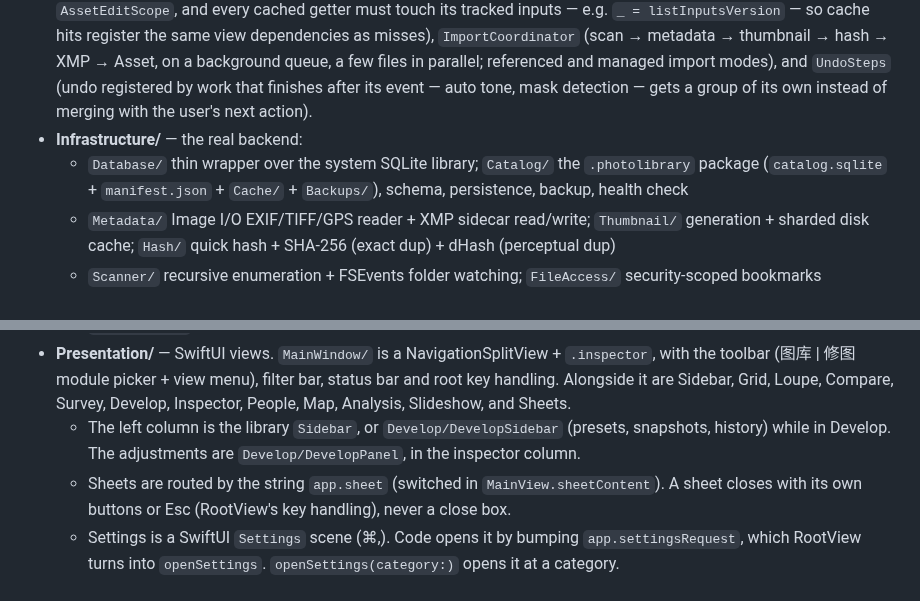
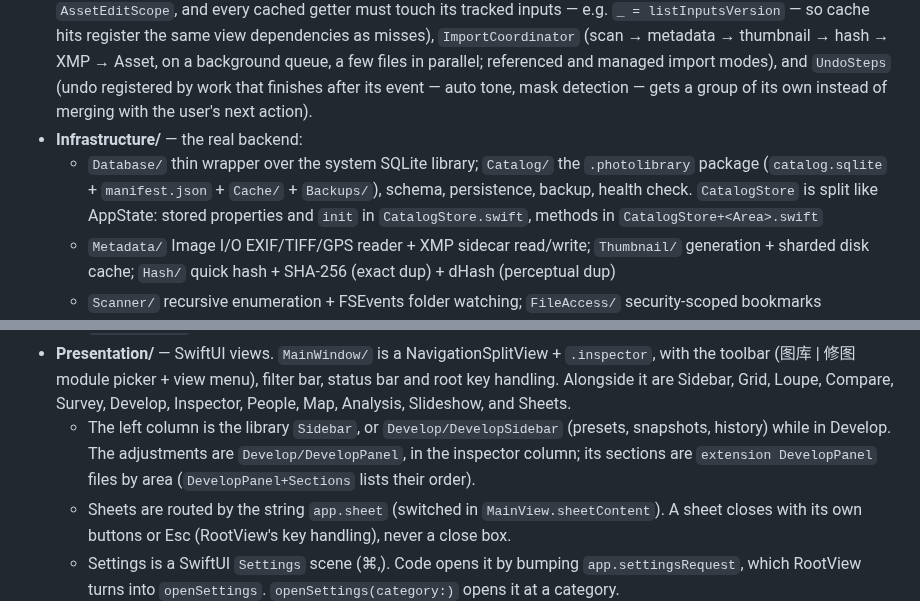
Before and after one commit to euynus/PhotoCatalog, a Markdown page: AGENTS.md, 2 parts joined by grey strips. GitHub-like rendering.

```diff
--- a/AGENTS.md
+++ b/AGENTS.md
@@ -39,14 +39,14 @@ Layered per PRD §11, business logic separated from UI, all under `Sources/Photo
 - **Data/** — deterministic demo dataset + the headless checks. The demo generator is a **bit-faithful port** of the prototype's seeded RNG (same Unsplash IDs, same RNG call sequence) so counts match the design mock exactly — do not reorder or add RNG calls, or `--selfcheck` breaks.
 - **Application/** — `AppState` (the single `@MainActor @Observable` state object holding all UI state; `AppState.swift` keeps its stored properties, `init` and `deinit`, and the rest lives in `extension AppState` files by area, `AppState+<Area>.swift` — new code goes in the area's file, and a stored property it needs goes in `AppState.swift`; derived collections are cached in `@ObservationIgnored` fields invalidated in `assets.didSet` according to the edit's `AssetEditScope`, and every cached getter must touch its tracked inputs — e.g. `_ = listInputsVersion` — so cache hits register the same view dependencies as misses), `ImportCoordinator` (scan → metadata → thumbnail → hash → XMP → Asset, on a background queue, a few files in parallel; referenced and managed import modes), and `UndoSteps` (undo registered by work that finishes after its event — auto tone, mask detection — gets a group of its own instead of merging with the user's next action).
 - **Infrastructure/** — the real backend:
-  - `Database/` thin wrapper over the system SQLite library; `Catalog/` the `.photolibrary` package (`catalog.sqlite` + `manifest.json` + `Cache/` + `Backups/`), schema, persistence, backup, health check
+  - `Database/` thin wrapper over the system SQLite library; `Catalog/` the `.photolibrary` package (`catalog.sqlite` + `manifest.json` + `Cache/` + `Backups/`), schema, persistence, backup, health check. `CatalogStore` is split like AppState: stored properties and `init` in `CatalogStore.swift`, methods in `CatalogStore+<Area>.swift`
   - `Metadata/` Image I/O EXIF/TIFF/GPS reader + XMP sidecar read/write; `Thumbnail/` generation + sharded disk cache; `Hash/` quick hash + SHA-256 (exact dup) + dHash (perceptual dup)
   - `Scanner/` recursive enumeration + FSEvents folder watching; `FileAccess/` security-scoped bookmarks
   - `Develop/` `DevelopRenderer` renders `DevelopSettings` with Core Image in extended linear Display P3. Adjustments Core Image lacks are Metal kernels in `DevelopKernels`, compiled from source at run time (the package has no Metal build step); a kernel that fails to compile silently drops its adjustment from the render, so check output after editing kernel source.
   - `AI/` `LLMClient` (Anthropic Messages and OpenAI-compatible chat, URLSession only; replies are validated, not trusted) and the Core ML features. The models are `.mlpackage`s in `Resources/Models`, compiled on first use; `script/models/convert.py` rebuilds them, and Python never ships. `Vision/` holds scene tagging and `FaceService` (face recognition on the bundled model).
   - `Export/`, `Print/`, `Book/`, `Slideshow/`, `Web/`, `Merge/` (HDR/panorama), `Rename/`, `Backup/`, `Updates/`, `Diagnostics/`
 - **Presentation/** — SwiftUI views. `MainWindow/` is a NavigationSplitView + `.inspector`, with the toolbar (图库 | 修图 module picker + view menu), filter bar, status bar and root key handling. Alongside it are Sidebar, Grid, Loupe, Compare, Survey, Develop, Inspector, People, Map, Analysis, Slideshow, and Sheets.
-  - The left column is the library `Sidebar`, or `Develop/DevelopSidebar` (presets, snapshots, history) while in Develop. The adjustments are `Develop/DevelopPanel`, in the inspector column.
+  - The left column is the library `Sidebar`, or `Develop/DevelopSidebar` (presets, snapshots, history) while in Develop. The adjustments are `Develop/DevelopPanel`, in the inspector column; its sections are `extension DevelopPanel` files by area (`DevelopPanel+Sections` lists their order).
   - Sheets are routed by the string `app.sheet` (switched in `MainView.sheetContent`). A sheet closes with its own buttons or Esc (RootView's key handling), never a close box.
   - Settings is a SwiftUI `Settings` scene (⌘,). Code opens it by bumping `app.settingsRequest`, which RootView turns into `openSettings`. `openSettings(category:)` opens it at a category.
 
```
Also changed, not shown: docs/development.md (+2 -0 lines).
